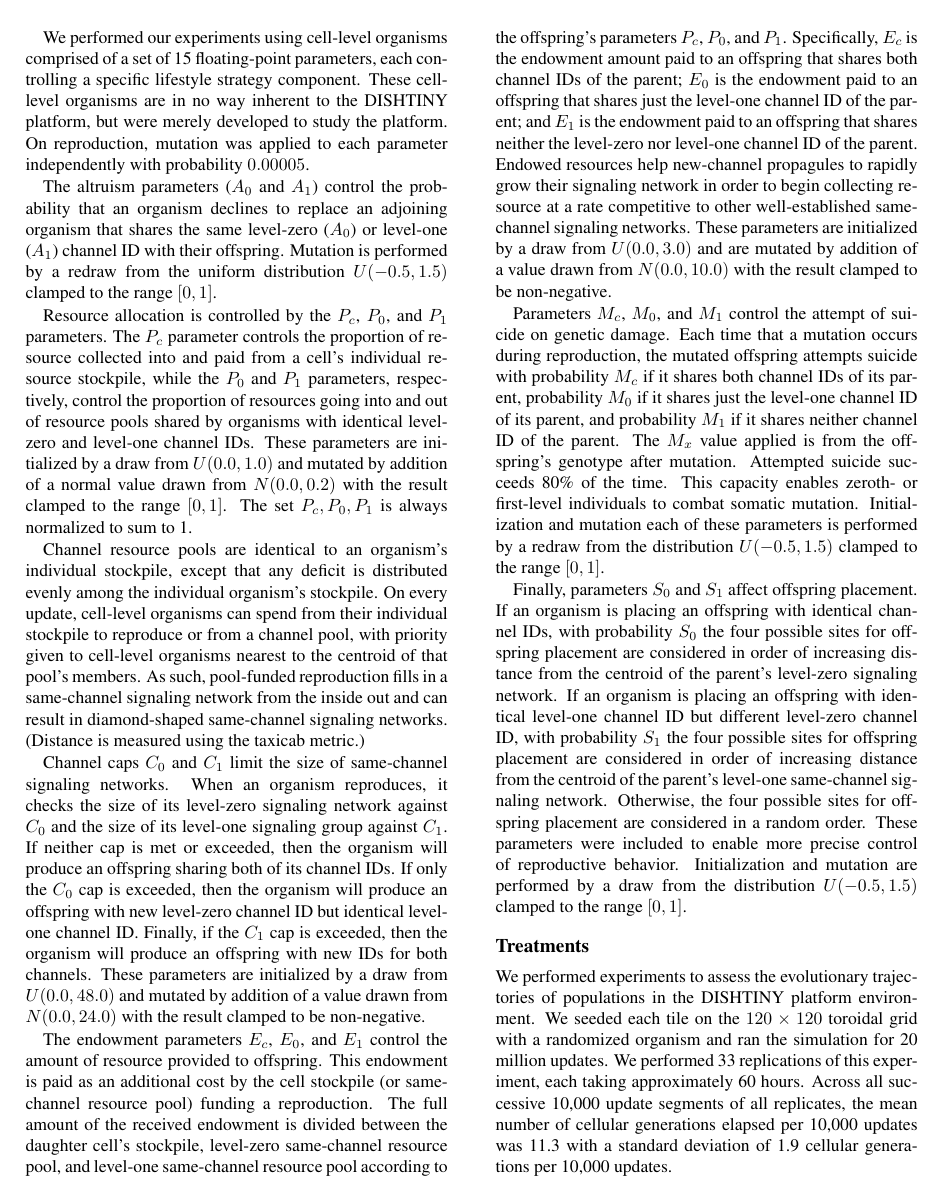
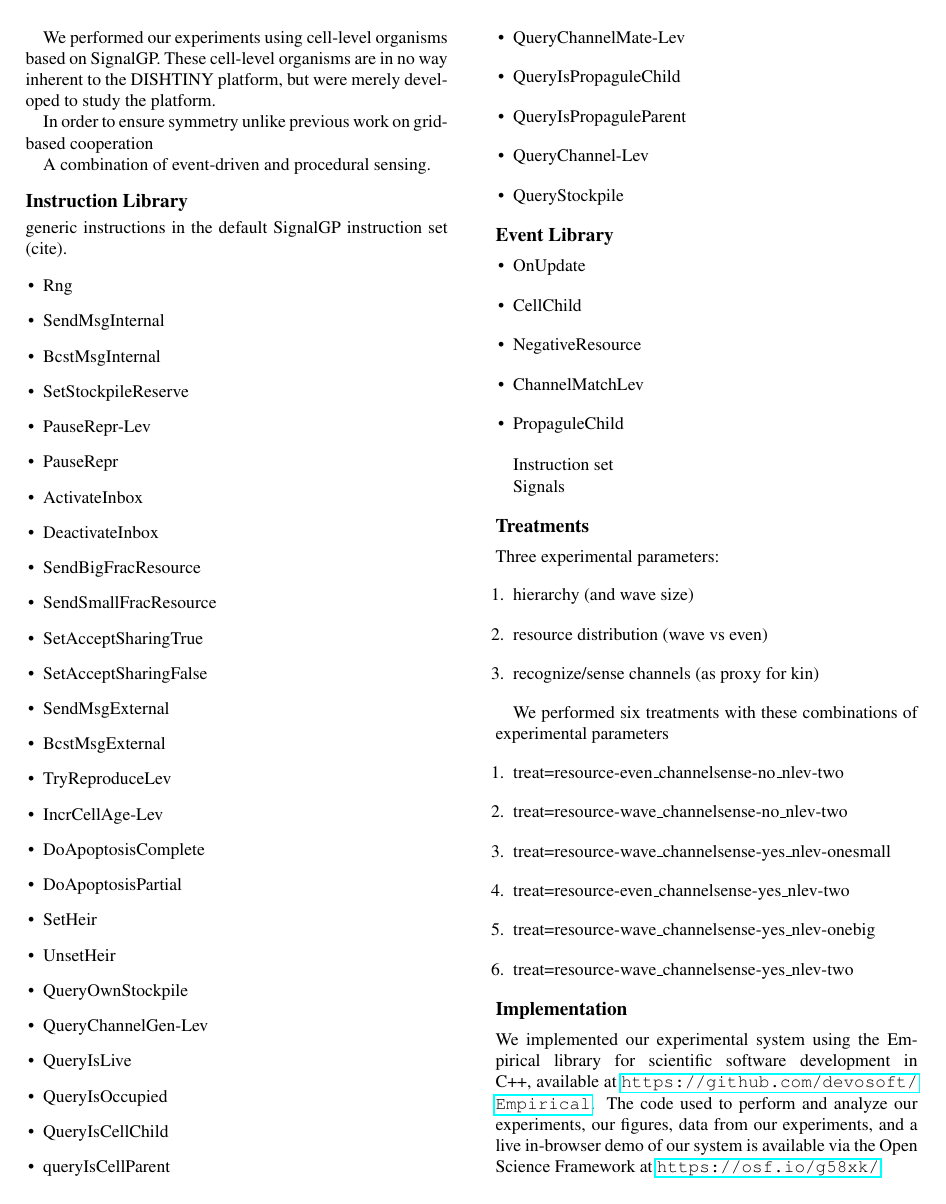
Before and after one commit to mmore500/dishtinygp-writeup, a LaTeX paper (main.tex, which reads tex/methods.tex): page 5 of 10. Compiled offline with pdfLaTeX.

Commit message:
Add rough rough outline of organisms subsection

```diff
--- a/tex/methods.tex
+++ b/tex/methods.tex
@@ -73,57 +73,82 @@ In either case, observation of altruistic behavior, such as an apoptosis respons
 
 \include{fig/signalgp-dishtinygp}
 
-We performed our experiments using cell-level organisms comprised of a set of 15 floating-point parameters, each controlling a specific lifestyle strategy component.
+We performed our experiments using cell-level organisms based on SignalGP.
 These cell-level organisms are in no way inherent to the DISHTINY platform, but were merely developed to study the platform.
-On reproduction, mutation was applied to each parameter independently with probability $0.00005$.
 
-The altruism parameters ($A_0$ and $A_1$) control the probability that an organism declines to replace an adjoining organism that shares the same level-zero ($A_0$) or level-one ($A_1$) channel ID with their offspring.
-Mutation is performed by a redraw from the uniform distribution $U(-0.5,1.5)$ clamped to the range $[0,1]$.
+In order to ensure symmetry
+unlike previous work on grid-based cooperation
 
-Resource allocation is controlled by the $P_{c}$, $P_0$, and $P_1$ parameters.
-The $P_{c}$ parameter controls the proportion of resource collected into and paid from a cell's individual resource stockpile, while the $P_0$ and $P_1$ parameters, respectively, control the proportion of resources going into and out of resource pools shared by organisms with identical level-zero and level-one channel IDs.
-These parameters are initialized by a draw from $U(0.0, 1.0)$ and mutated by addition of a normal value drawn from $N(0.0,0.2)$ with the result clamped to the range $[0,1]$.
-The set $P_{c}, P_0, P_1$ is always normalized to sum to 1.
+A combination of event-driven and procedural sensing.
 
-Channel resource pools are identical to an organism's individual stockpile, except that any deficit is distributed evenly among the individual organism's stockpile.
-On every update, cell-level organisms can spend from their individual stockpile to reproduce or from a channel pool, with priority given to cell-level organisms nearest to the centroid of that pool's members.
-As such, pool-funded reproduction fills in a same-channel signaling network from the inside out and can result in diamond-shaped same-channel signaling networks.
-(Distance is measured using the taxicab metric.)
+\subsection{Instruction Library}
 
-Channel caps $C_0$ and $C_1$ limit the size of same-channel signaling networks.
-When an organism reproduces, it checks the size of its level-zero signaling network against $C_0$ and the size of its level-one signaling group against $C_1$.
-If neither cap is met or exceeded, then the organism will produce an offspring sharing both of its channel IDs.
-If only the $C_0$ cap is exceeded, then the organism will produce an offspring with new level-zero channel ID but identical level-one channel ID.
-Finally, if the $C_1$ cap is exceeded, then the organism will produce an offspring with new IDs for both channels.
-These parameters are initialized by a draw from $U(0.0, 48.0)$ and mutated by addition of a value drawn from $N(0.0,24.0)$ with the result clamped to be non-negative.
+generic instructions in the default SignalGP instruction set (cite).
 
-The endowment parameters $E_{c}$, $E_0$, and $E_1$ control the amount of resource provided to offspring.
-This endowment is paid as an additional cost by the cell stockpile (or same-channel resource pool) funding a reproduction.
-The full amount of the received endowment is divided between the daughter cell's stockpile, level-zero same-channel resource pool, and level-one same-channel resource pool according to the offspring's parameters $P_{c}$, $P_0$, and $P_1$.
-Specifically, $E_{c}$ is the endowment amount paid to an offspring that shares both channel IDs of the parent;
-$E_0$ is the endowment paid to an offspring that shares just the level-one channel ID of the parent;
-and $E_1$ is the endowment paid to an offspring that shares neither the level-zero nor level-one channel ID of the parent.
-Endowed resources help new-channel propagules to rapidly grow their signaling network in order to begin collecting resource at a rate competitive to other well-established same-channel signaling networks.
-These parameters are initialized by a draw from $U(0.0, 3.0)$ and are mutated by addition of a value drawn from $N(0.0,10.0)$ with the result clamped to be non-negative.
+\begin{itemize}
+\item Rng
+\item SendMsgInternal
+\item BcstMsgInternal
+\item SetStockpileReserve
+\item PauseRepr-Lev
+\item PauseRepr
+\item ActivateInbox
+\item DeactivateInbox
+\item SendBigFracResource
+\item SendSmallFracResource
+\item SetAcceptSharingTrue
+\item SetAcceptSharingFalse
+\item SendMsgExternal
+\item BcstMsgExternal
+\item TryReproduceLev
+\item IncrCellAge-Lev
+\item DoApoptosisComplete
+\item DoApoptosisPartial
+\item SetHeir
+\item UnsetHeir
+\item QueryOwnStockpile
+\item QueryChannelGen-Lev
+\item QueryIsLive
+\item QueryIsOccupied
+\item QueryIsCellChild
+\item queryIsCellParent
+\item QueryChannelMate-Lev
+\item QueryIsPropaguleChild
+\item QueryIsPropaguleParent
+\item QueryChannel-Lev
+\item QueryStockpile
+\end{itemize}
 
-Parameters $M_{c}$, $M_0$, and $M_1$ control the attempt of suicide on genetic damage.
-Each time that a mutation occurs during reproduction, the mutated offspring attempts suicide with probability $M_{c}$ if it shares both channel IDs of its parent, probability $M_0$ if it shares just the level-one channel ID of its parent, and probability $M_1$ if it shares neither channel ID of the parent.
-The $M_x$ value applied is from the offspring's genotype after mutation.
-Attempted suicide succeeds 80\% of the time.
-This capacity enables zeroth- or first-level individuals to combat somatic mutation.
-Initialization and mutation each of these parameters is performed by a redraw from the distribution $U(-0.5,1.5)$ clamped to the range $[0,1]$.
 
-Finally, parameters $S_0$ and $S_1$ affect offspring placement.
-If an organism is placing an offspring with identical channel IDs, with probability $S_0$ the four possible sites for offspring placement are considered in order of increasing distance from the centroid of the parent's level-zero signaling network.
-If an organism is placing an offspring with identical level-one channel ID but different level-zero channel ID, with probability $S_1$ the four possible sites for offspring placement are considered in order of increasing distance from the centroid of the parent's level-one same-channel signaling network.
-Otherwise, the four possible sites for offspring placement are considered in a random order.
-These parameters were included to enable more precise control of reproductive behavior.
-Initialization and mutation are performed by a draw from the distribution $U(-0.5,1.5)$ clamped to the range $[0,1]$.
+\subsection{Event Library}
+
+\begin{itemize}
+\item OnUpdate
+\item CellChild
+\item NegativeResource
+\item ChannelMatchLev
+\item PropaguleChild
+\end{itemize}
+
+Instruction set
+
+Signals
 
 \subsection{Treatments}
 
-We performed experiments to assess the evolutionary trajectories of populations in the DISHTINY platform environment.
-We seeded each tile on the $120 \times 120$ toroidal grid with a randomized organism and ran the simulation for 20 million updates.
-We performed 33 replications of this experiment, each taking approximately 60 hours.
-Across all successive 10,000 update segments of all replicates, the mean number of cellular generations elapsed per 10,000 updates was 11.3 with a standard deviation of 1.9 cellular generations per 10,000 updates.
+Three experimental parameters:
+\begin{enumerate}
+\item hierarchy (and wave size)
+\item resource distribution (wave vs even)
+\item recognize/sense channels (as proxy for kin)
+\end{enumerate}
 
+We performed six treatments with these combinations of experimental parameters
+\begin{enumerate}
+\item treat=resource-even\_channelsense-no\_nlev-two
+\item treat=resource-wave\_channelsense-no\_nlev-two
+\item treat=resource-wave\_channelsense-yes\_nlev-onesmall
+\item treat=resource-even\_channelsense-yes\_nlev-two
+\item treat=resource-wave\_channelsense-yes\_nlev-onebig
+\item treat=resource-wave\_channelsense-yes\_nlev-two
+\end{enumerate}
```
Also changed, not shown: tex/methods.tex (5 more changed lines).
